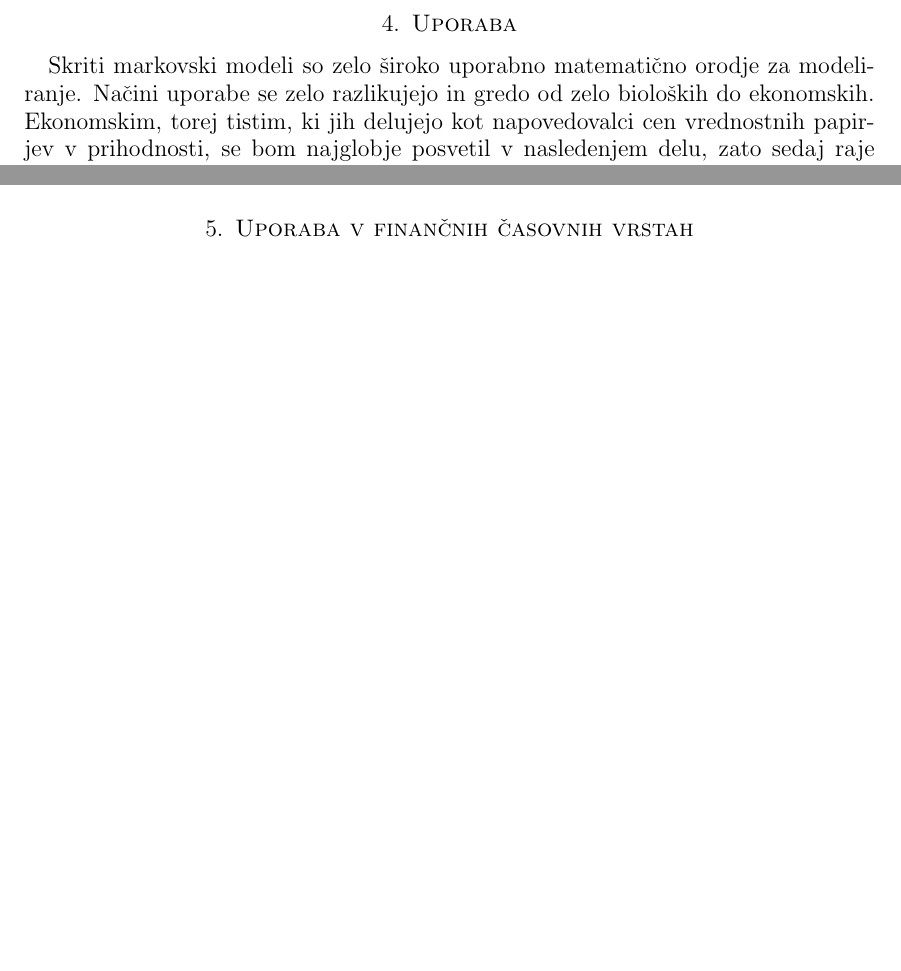
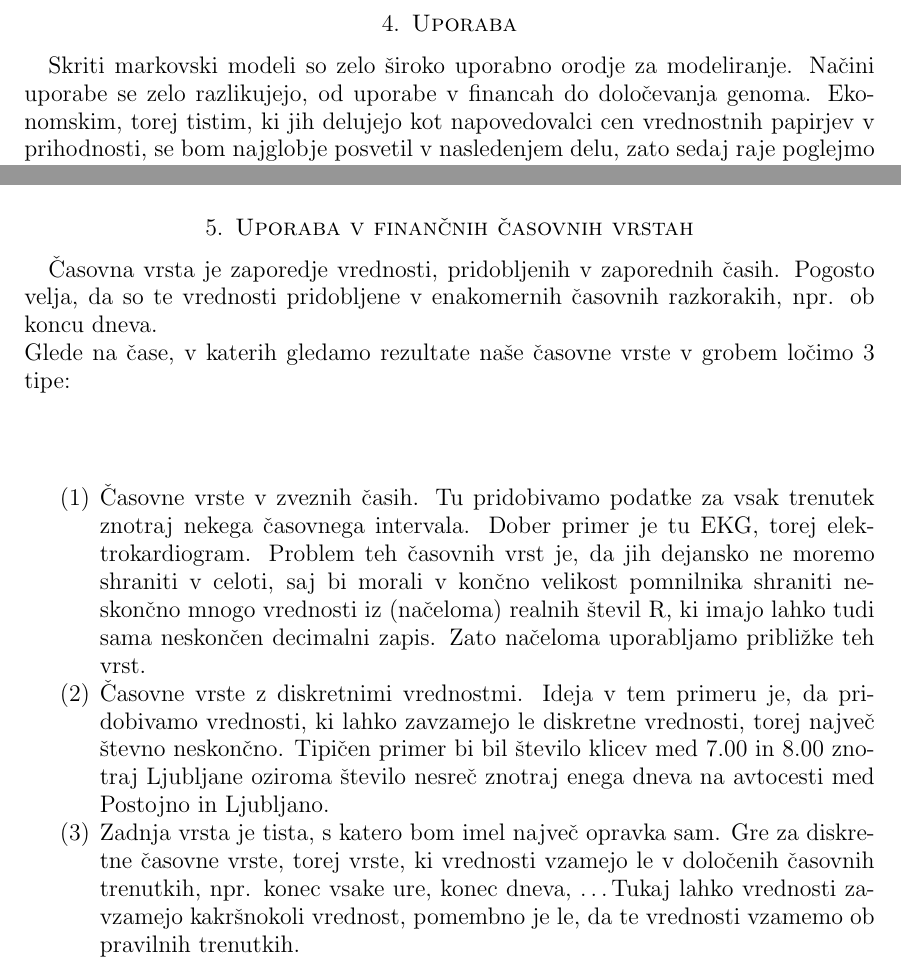
Before and after one commit to mpracek/Diploma, a LaTeX paper (dipl-sem-martin-pracek.tex): two parts of pages 10 and 11 of 13, joined at a grey line, cut so that both start at the same text, the shorter picture padded with empty space. Compiled offline with pdfLaTeX; the source files are stored in an older character set and shown here as Unicode.

Commit message:
txs auto checkin

```diff
--- a/dipl-sem-martin-pracek.tex
+++ b/dipl-sem-martin-pracek.tex
@@ -256,7 +256,7 @@
 \pagebreak
 \section{Uporaba}
 %Popravi naslednji stavek
-Skriti markovski modeli so zelo široko uporabno matematično orodje za modeliranje. Načini uporabe se zelo razlikujejo in gredo od zelo bioloških do ekonomskih. Ekonomskim, torej tistim, ki jih delujejo kot napovedovalci cen vrednostnih papirjev v prihodnosti, se bom najglobje posvetil v nasledenjem delu, zato sedaj raje poglejmo ostale načine uporabe.
+Skriti markovski modeli so zelo široko uporabno orodje za modeliranje. Načini uporabe se zelo razlikujejo, od uporabe v financah do določevanja genoma. Ekonomskim, torej tistim, ki jih delujejo kot napovedovalci cen vrednostnih papirjev v prihodnosti, se bom najglobje posvetil v nasledenjem delu, zato sedaj raje poglejmo ostale načine uporabe.
 
 
 
@@ -307,6 +307,13 @@
 \pagebreak
 \section{Uporaba v finančnih časovnih vrstah}
 %time analysis
+Časovna vrsta je zaporedje vrednosti, pridobljenih v zaporednih časih. Pogosto velja, da so te vrednosti pridobljene v enakomernih časovnih razkorakih, npr. ob koncu dneva. \\
+Glede na čase, v katerih gledamo rezultate naše časovne vrste v grobem ločimo $3$ tipe:
+\begin{enumerate}
+	\item Časovne vrste v zveznih časih. Tu pridobivamo podatke za vsak trenutek znotraj nekega časovnega intervala. Dober primer je tu EKG, torej elektrokardiogram. Problem teh časovnih vrst je, da jih dejansko ne moremo shraniti v celoti, saj bi morali v končno velikost pomnilnika shraniti neskončno mnogo vrednosti iz (načeloma) realnih števil \mathbb{R}, ki imajo lahko tudi sama neskončen decimalni zapis. Zato načeloma uporabljamo približke teh vrst.
+	\item Časovne vrste z diskretnimi vrednostmi. Ideja v tem primeru je, da pridobivamo vrednosti, ki lahko zavzamejo le diskretne vrednosti, torej največ števno neskončno. Tipičen primer bi bil število klicev med $7.00$ in $8.00$ znotraj Ljubljane oziroma število nesreč znotraj enega dneva na avtocesti med Postojno in Ljubljano.
+	\item Zadnja vrsta je tista, s katero bom imel največ opravka sam. Gre za diskretne časovne vrste, torej vrste, ki vrednosti vzamejo le v določenih časovnih trenutkih, npr. konec vsake ure, konec dneva, \ldots Tukaj lahko vrednosti zavzamejo kakršnokoli vrednost, pomembno je le, da te vrednosti vzamemo ob pravilnih trenutkih.
+\end{enumerate}
 %definicija finančne časovne vrste
 %kako HMM apliciramo v časovne vrste
 %posebnosti finančnih časovnih vrst
```
